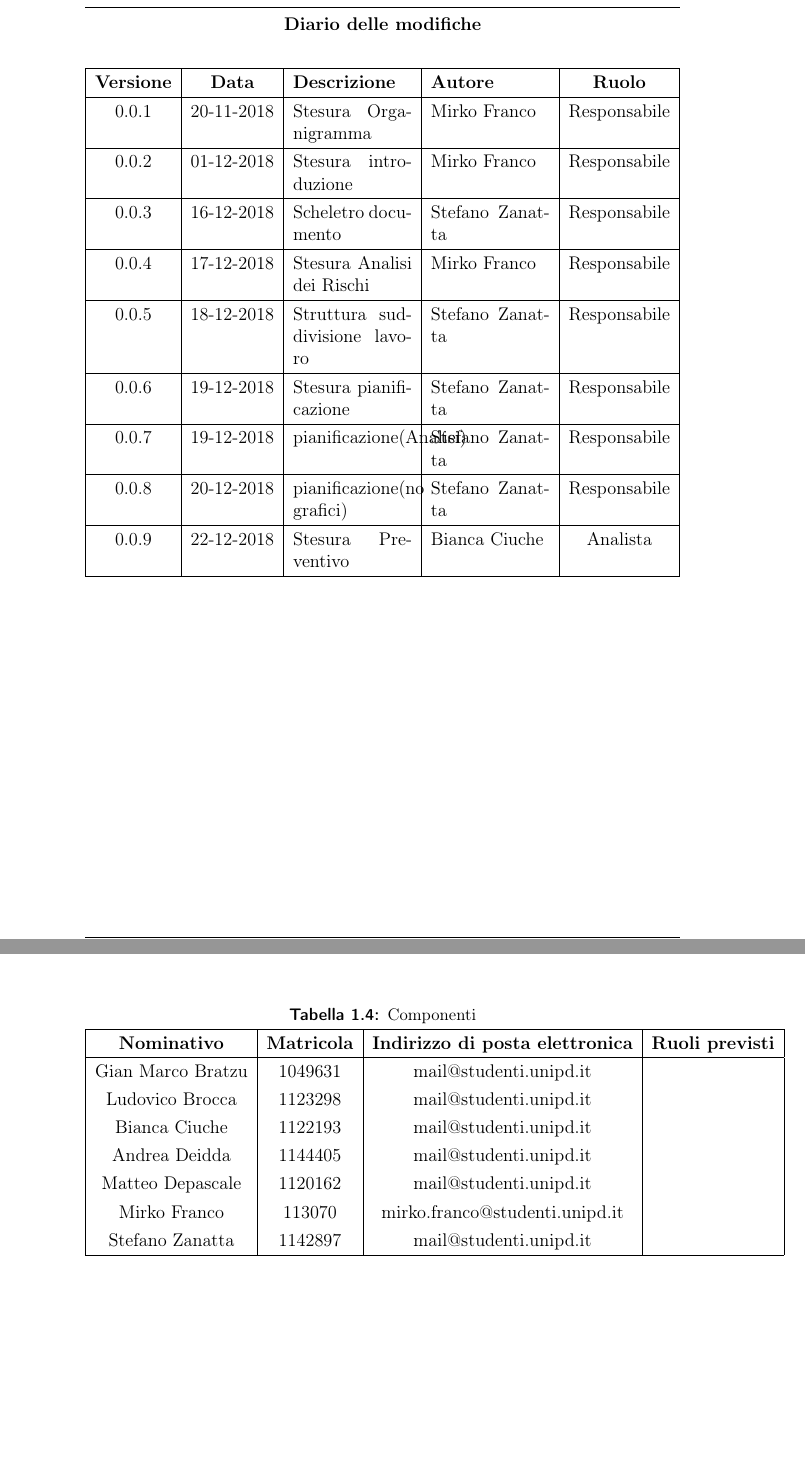
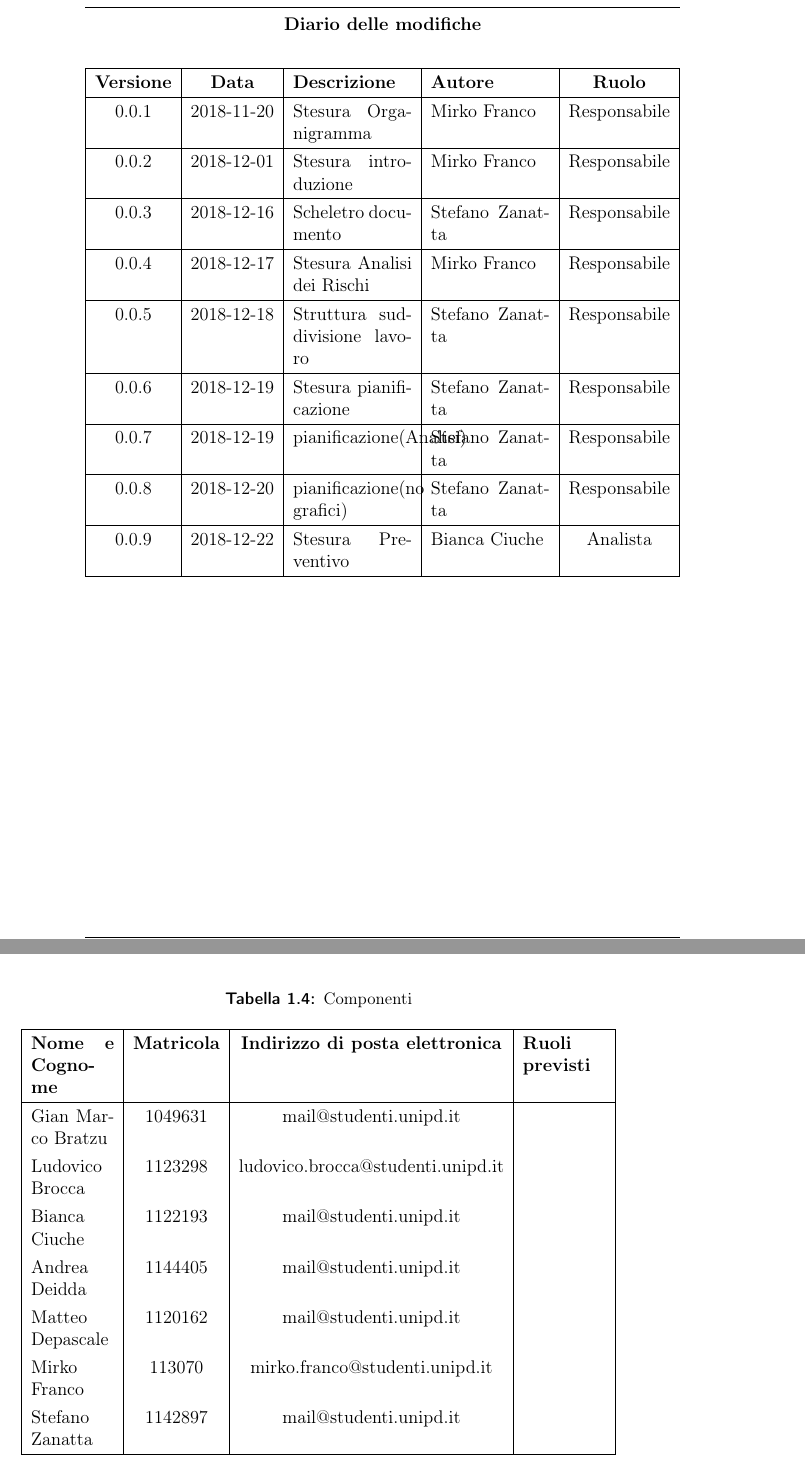
Before and after one commit to mirkofranco/ProgettoSWEDocumentazione, a LaTeX book (Esterni/PianoDiProgetto/PianoDIProgetto.tex, which reads Esterni/PianoDiProgetto/sezioni/organigramma.tex, Esterni/PianoDiProgetto/tabella_modifiche.tex): two parts of pages 2 and 8 of 37 before the commit and two parts of pages 2 and 9 of 37 after it, joined at a grey line, cut so that both start at the same text, the shorter picture padded with empty space. Compiled offline with pdfLaTeX.

Commit message:
fix tabella che sforava

```diff
--- a/Esterni/PianoDiProgetto/sezioni/organigramma.tex
+++ b/Esterni/PianoDiProgetto/sezioni/organigramma.tex
@@ -46,19 +46,19 @@
 	\begin{table}[htp]
 		\centering
 		\caption{Componenti}
-		\begin{tabular}{|c|c|c|c|}
+		\begin{tabularx}{\textwidth}{|X|c|c|X|}
 			\hline
-			\textbf{Nominativo} & \textbf{Matricola} & \textbf{Indirizzo di posta elettronica} & \textbf{Ruoli previsti} \\
+			\textbf{Nome e Cognome} & \textbf{Matricola} & \textbf{Indirizzo di posta elettronica} & \textbf{Ruoli previsti} \\
 			\hline
 			Gian Marco Bratzu & 1049631 & mail@studenti.unipd.it & \\
-			Ludovico Brocca & 1123298 & mail@studenti.unipd.it & \\
+			Ludovico Brocca & 1123298 & ludovico.brocca@studenti.unipd.it & \\
 			Bianca Ciuche & 1122193 & mail@studenti.unipd.it & \\
 			Andrea Deidda & 1144405 & mail@studenti.unipd.it & \\
 			Matteo Depascale & 1120162 & mail@studenti.unipd.it & \\
 			Mirko Franco & 113070 &  mirko.franco@studenti.unipd.it & \\
 			Stefano Zanatta & 1142897 & mail@studenti.unipd.it & \\
 			\hline
-		\end{tabular}
+		\end{tabularx}
 	\end{table}
 \section{Assunzioni sui ruoli}
 	Durante tutta la durata del progetto i componenti del gruppo sono tenuti a ricoprire dei ruoli chiave per la buona riuscita dello stesso.
--- a/Esterni/PianoDiProgetto/tabella_modifiche.tex
+++ b/Esterni/PianoDiProgetto/tabella_modifiche.tex
@@ -6,23 +6,23 @@
 			\hline
 			\textbf{Versione} & \textbf{Data} & \textbf{Descrizione} & \textbf{Autore} & \textbf{Ruolo} \\
 			\hline
-			0.0.1 & 20-11-2018 & Stesura Organigramma & Mirko Franco & Responsabile\\
+			0.0.1 & 2018-11-20 & Stesura Organigramma & Mirko Franco & Responsabile\\
 			\hline
-			0.0.2 & 01-12-2018 & Stesura introduzione & Mirko Franco & Responsabile\\
+			0.0.2 & 2018-12-01 & Stesura introduzione & Mirko Franco & Responsabile\\
 			\hline
-			0.0.3 & 16-12-2018 & Scheletro documento &Stefano Zanatta & Responsabile\\
+			0.0.3 & 2018-12-16 & Scheletro documento &Stefano Zanatta & Responsabile\\
 			\hline
-			0.0.4 & 17-12-2018 & Stesura Analisi dei Rischi & Mirko Franco & Responsabile\\
+			0.0.4 & 2018-12-17 & Stesura Analisi dei Rischi & Mirko Franco & Responsabile\\
 			\hline
-			0.0.5 & 18-12-2018 & Struttura suddivisione lavoro & Stefano Zanatta & Responsabile\\
+			0.0.5 & 2018-12-18 & Struttura suddivisione lavoro & Stefano Zanatta & Responsabile\\
 			\hline
-			0.0.6 & 19-12-2018 & Stesura pianificazione & Stefano Zanatta & Responsabile\\
+			0.0.6 & 2018-12-19 & Stesura pianificazione & Stefano Zanatta & Responsabile\\
 			\hline
-			0.0.7 & 19-12-2018 & pianificazione(Analisi) & Stefano Zanatta & Responsabile\\
+			0.0.7 & 2018-12-19 & pianificazione(Analisi) & Stefano Zanatta & Responsabile\\
 			\hline
-			0.0.8 & 20-12-2018 & pianificazione(no grafici) & Stefano Zanatta & Responsabile\\
+			0.0.8 & 2018-12-20 & pianificazione(no grafici) & Stefano Zanatta & Responsabile\\
 			\hline
-			0.0.9 & 22-12-2018 & Stesura Preventivo & Bianca Ciuche & Analista\\
+			0.0.9 & 2018-12-22 & Stesura Preventivo & Bianca Ciuche & Analista\\
 			\hline
 
 		\end{tabularx}
```
Also changed, not shown: 1 other file.
